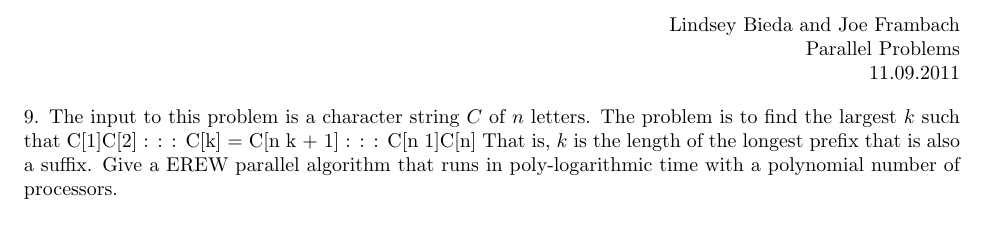
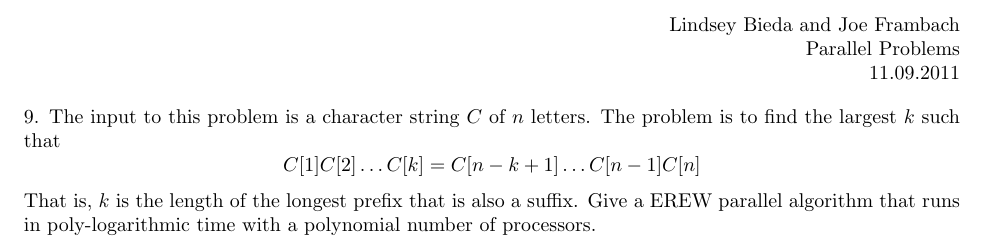
Before and after one commit to melvingm101/CS1510, a LaTeX problem sheet (hw28.tex): part of page 1 of 3, cut so that both start at the same text. Compiled offline with pdfLaTeX.

Commit message:
Updated for homework 28

```diff
--- a/future_assignments/hw28.tex
+++ b/hw28.tex
@@ -20,7 +20,7 @@
 
 9. The input to this problem is a character string $C$ of $n$ letters. The problem is to find the largest $k$
 such that
-C[1]C[2] : : : C[k] = C[n  k + 1] : : : C[n  1]C[n]
+\[C[1]C[2] \ldots C[k] = C[n - k + 1] \ldots C[n - 1]C[n]\]
 That is, $k$ is the length of the longest prefix that is also a suffix. Give a EREW parallel algorithm that
 runs in poly-logarithmic time with a polynomial number of processors.
 
```
Also changed, not shown: hw27.pdf (deleted), hw28.pdf (added), old_assignments/hw27.pdf (added), old_assignments/hw27.tex (renamed from hw27.tex), hw28.tex (2 more changed lines).
